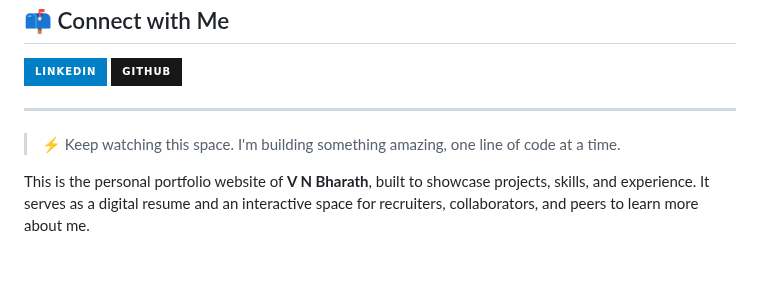
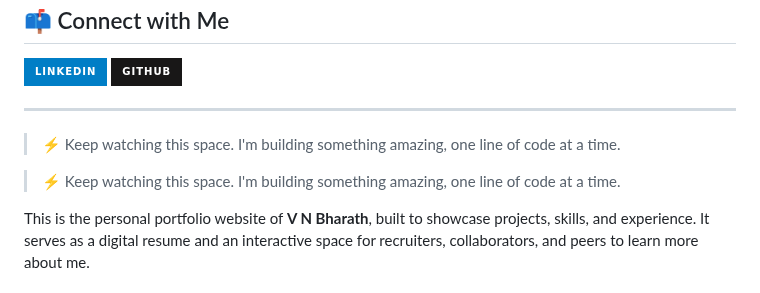
Before and after one commit to bharath-v-n-13/V-N-BHARATH-PORTFOLIO, a Markdown page: README.md, the part around one of its changes. Drawn GitHub-style; badges without logos; blank space fills up the shorter version.

```diff
--- a/README.md
+++ b/README.md
@@ -76,6 +77,9 @@
 > ⚡ Keep watching this space. I'm building something amazing, one line of code at a time.
 
 
+> ⚡ Keep watching this space. I'm building something amazing, one line of code at a time.
+
+
 This is the personal portfolio website of **V N Bharath**, built to showcase projects, skills, and experience. It serves as a digital resume and an interactive space for recruiters, collaborators, and peers to learn more about me.
 
 ## 🚀 Live Demo
```
Also changed, not shown: other parts of README.md (+8 -7 lines).
